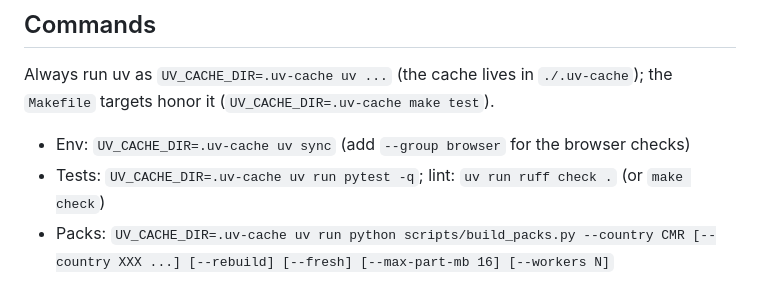
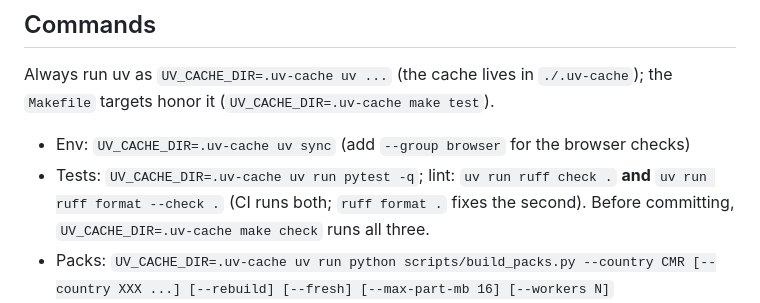
Before and after one commit to wmclendon2/tally-maps, a Markdown page: CLAUDE.md, the part around the change. Rendered like a GitHub page.

Commit message:
CLAUDE.md: lint includes ruff format --check, as CI does
Co-Authored-By: Claude Opus 5.5 <noreply@anthropic.com>
Claude-Session: https://claude.ai/code/session_01TedN8yg6zcnViP3pmz4Xsm

```diff
--- a/CLAUDE.md
+++ b/CLAUDE.md
@@ -131,7 +131,9 @@ Always run uv as `UV_CACHE_DIR=.uv-cache uv ...` (the cache lives in `./.uv-cach
 `Makefile` targets honor it (`UV_CACHE_DIR=.uv-cache make test`).
 
 - Env: `UV_CACHE_DIR=.uv-cache uv sync` (add `--group browser` for the browser checks)
-- Tests: `UV_CACHE_DIR=.uv-cache uv run pytest -q`; lint: `uv run ruff check .` (or `make check`)
+- Tests: `UV_CACHE_DIR=.uv-cache uv run pytest -q`; lint: `uv run ruff check .` **and**
+  `uv run ruff format --check .` (CI runs both; `ruff format .` fixes the second). Before
+  committing, `UV_CACHE_DIR=.uv-cache make check` runs all three.
 - Packs: `UV_CACHE_DIR=.uv-cache uv run python scripts/build_packs.py --country CMR
   [--country XXX ...] [--rebuild] [--fresh] [--max-part-mb 16] [--workers N]`
 - Build: `UV_CACHE_DIR=.uv-cache uv run python scripts/build_static.py [--country CMR ...]
```
